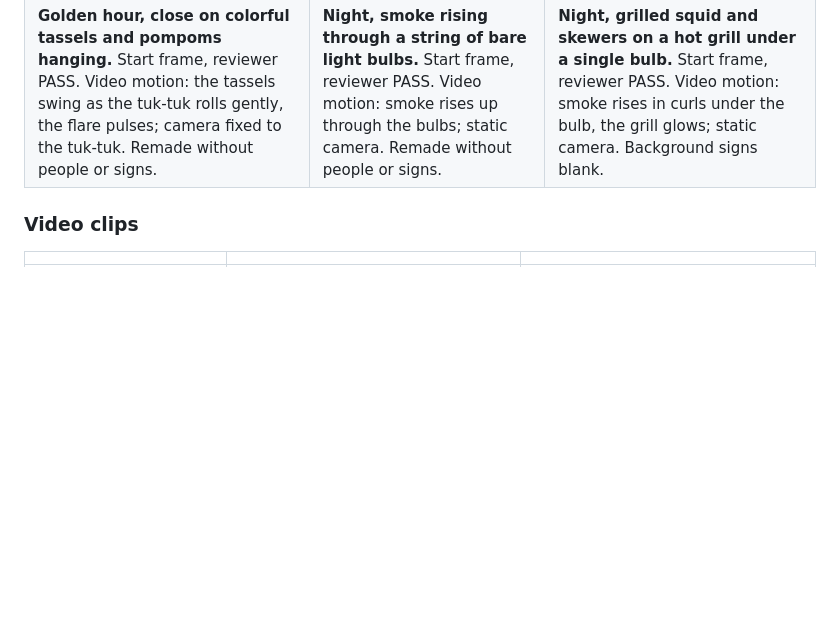
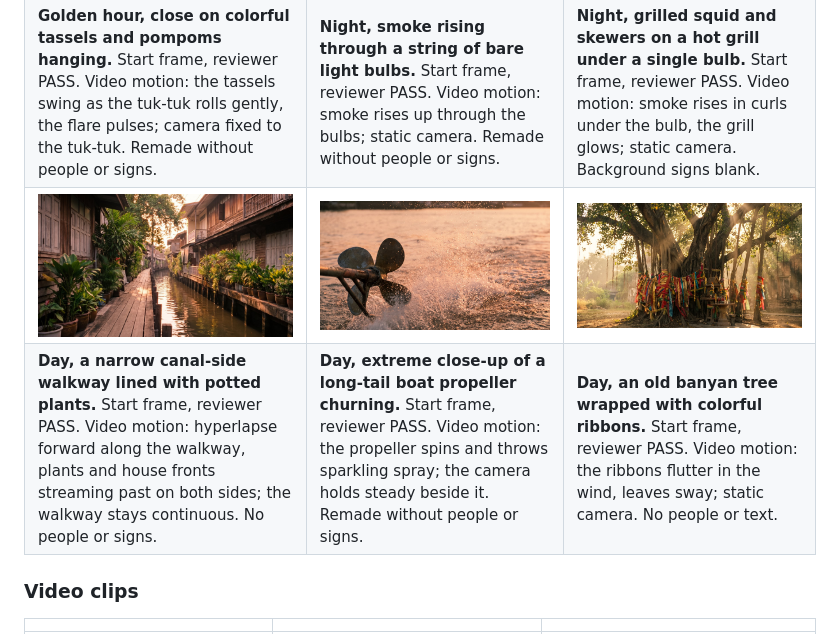
Before and after one commit to giovannibrees/ai-video-studio-kit, a Markdown page: README.md, the part around one of its changes. Rendered like a GitHub page; pictures changed too: docs/examples/frame_C45.jpg (added), docs/examples/frame_C46.jpg (added), docs/examples/frame_C48.jpg (added); blank space fills up the shorter version.

Commit message:
README: three more real start frames and clips
Co-Authored-By: Claude Opus 5.5 <noreply@anthropic.com>
Claude-Session: https://claude.ai/code/session_018ZHtqVfXuWNAUt21Pmdswz

```diff
--- a/README.md
+++ b/README.md
@@ -26,6 +26,8 @@ the cut.
 |---|---|---|
 | ![Golden hour tassels](docs/examples/frame_C75.jpg) | ![Smoke through bare bulbs](docs/examples/frame_C78.jpg) | ![Squid grill under a single bulb](docs/examples/frame_C85.jpg) |
 | **Golden hour, close on colorful tassels and pompoms hanging.** Start frame, reviewer PASS. Video motion: the tassels swing as the tuk-tuk rolls gently, the flare pulses; camera fixed to the tuk-tuk. Remade without people or signs. | **Night, smoke rising through a string of bare light bulbs.** Start frame, reviewer PASS. Video motion: smoke rises up through the bulbs; static camera. Remade without people or signs. | **Night, grilled squid and skewers on a hot grill under a single bulb.** Start frame, reviewer PASS. Video motion: smoke rises in curls under the bulb, the grill glows; static camera. Background signs blank. |
+| ![Canal-side walkway](docs/examples/frame_C45.jpg) | ![Long-tail boat propeller](docs/examples/frame_C46.jpg) | ![Banyan tree with ribbons](docs/examples/frame_C48.jpg) |
+| **Day, a narrow canal-side walkway lined with potted plants.** Start frame, reviewer PASS. Video motion: hyperlapse forward along the walkway, plants and house fronts streaming past on both sides; the walkway stays continuous. No people or signs. | **Day, extreme close-up of a long-tail boat propeller churning.** Start frame, reviewer PASS. Video motion: the propeller spins and throws sparkling spray; the camera holds steady beside it. Remade without people or signs. | **Day, an old banyan tree wrapped with colorful ribbons.** Start frame, reviewer PASS. Video motion: the ribbons flutter in the wind, leaves sway; static camera. No people or text. |
 
 ### Video clips
 
```
Also changed, not shown: other parts of README.md (+2 -0 lines), 6 other files.
